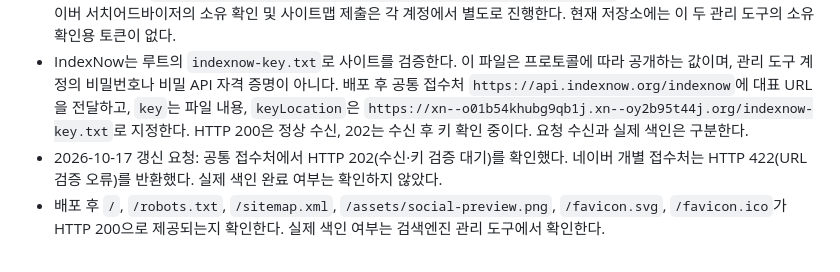
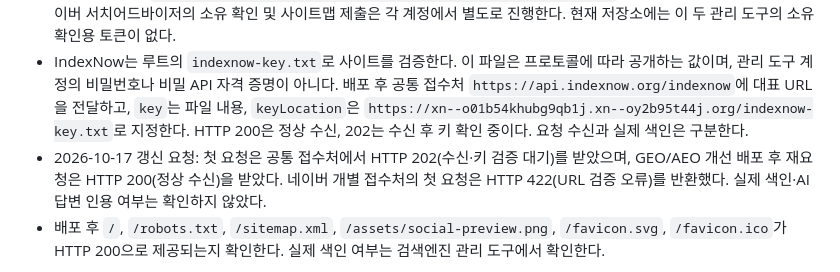
Before and after one commit to 205sla/entry-vibe-coding-guide, a Markdown page: README.md, the part around the change. Drawn GitHub-style.

Commit message:
GEO 개선 후 IndexNow 정상 접수 기록

```diff
--- a/README.md
+++ b/README.md
@@ -41,7 +41,7 @@ AI 코딩 도우미(Codex, Claude Code 등)에게 [entry-vibe-coding](https://gi
 - 페이지의 주요 내용이 바뀌면 `sitemap.xml`의 `lastmod`와 `WebPage.dateModified`를 실제 수정일로 갱신한다. 검색 결과용 아이콘과 공유 이미지는 같은 도메인에서 제공한다.
 - 사이트맵 주소: `https://xn--o01b54khubg9qb1j.xn--oy2b95t44j.org/sitemap.xml`. Google Search Console·네이버 서치어드바이저의 소유 확인 및 사이트맵 제출은 각 계정에서 별도로 진행한다. 현재 저장소에는 이 두 관리 도구의 소유 확인용 토큰이 없다.
 - IndexNow는 루트의 `indexnow-key.txt`로 사이트를 검증한다. 이 파일은 프로토콜에 따라 공개하는 값이며, 관리 도구 계정의 비밀번호나 비밀 API 자격 증명이 아니다. 배포 후 공통 접수처 `https://api.indexnow.org/indexnow`에 대표 URL을 전달하고, `key`는 파일 내용, `keyLocation`은 `https://xn--o01b54khubg9qb1j.xn--oy2b95t44j.org/indexnow-key.txt`로 지정한다. HTTP 200은 정상 수신, 202는 수신 후 키 확인 중이다. 요청 수신과 실제 색인은 구분한다.
-- 2026-10-17 갱신 요청: 공통 접수처에서 HTTP 202(수신·키 검증 대기)를 확인했다. 네이버 개별 접수처는 HTTP 422(URL 검증 오류)를 반환했다. 실제 색인 완료 여부는 확인하지 않았다.
+- 2026-10-17 갱신 요청: 첫 요청은 공통 접수처에서 HTTP 202(수신·키 검증 대기)를 받았으며, GEO/AEO 개선 배포 후 재요청은 HTTP 200(정상 수신)을 받았다. 네이버 개별 접수처의 첫 요청은 HTTP 422(URL 검증 오류)를 반환했다. 실제 색인·AI 답변 인용 여부는 확인하지 않았다.
 - 배포 후 `/`, `/robots.txt`, `/sitemap.xml`, `/assets/social-preview.png`, `/favicon.svg`, `/favicon.ico`가 HTTP 200으로 제공되는지 확인한다. 실제 색인 여부는 검색엔진 관리 도구에서 확인한다.
 
 기준 문서: [Google 대표 URL](https://developers.google.com/search/docs/crawling-indexing/consolidate-duplicate-urls),
```
